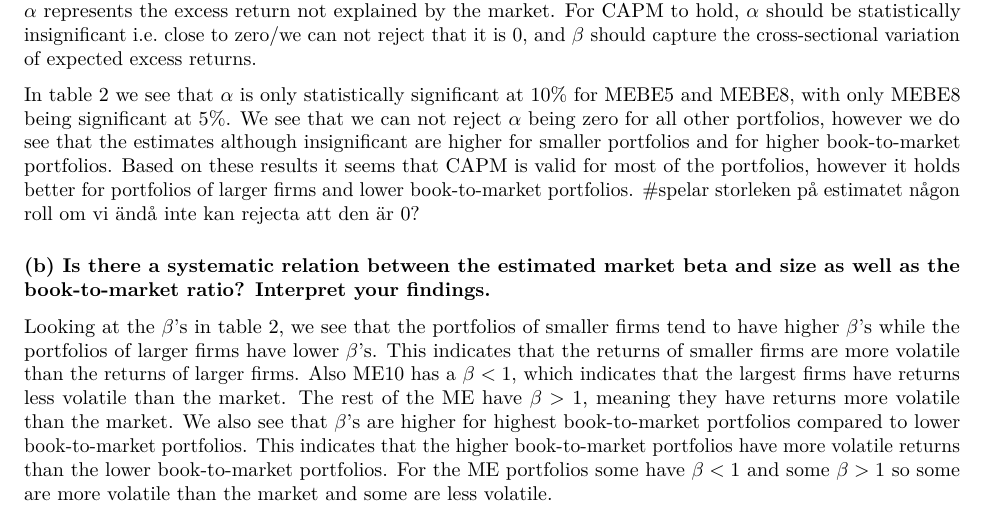
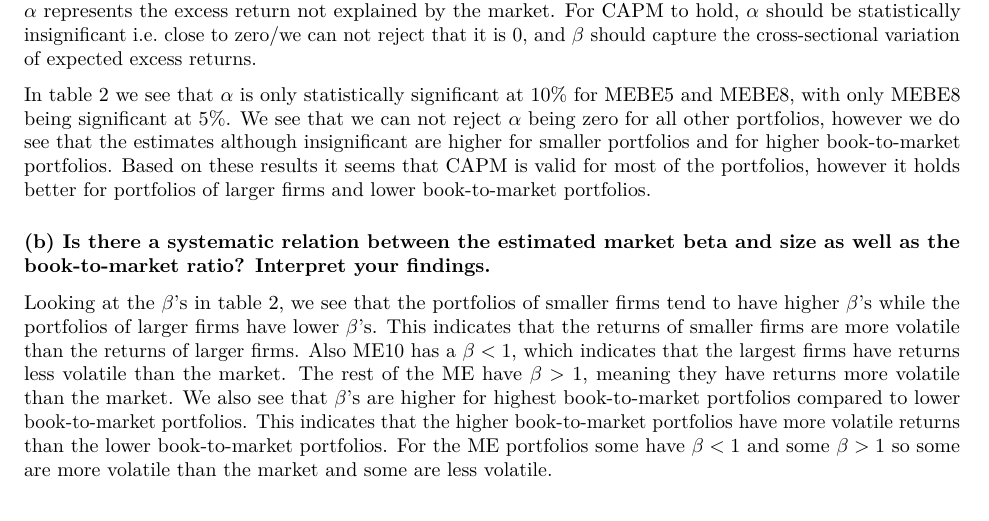
Before and after one commit to erilill/Financial-econometrics, an R Markdown document (PS3_Group1.Rmd): part of page 3 of 20, cut so that both start at the same text. Rendered offline with R 4.5, knitr and Pandoc, then LaTeX, with nearby package versions; some code elsewhere in the file could not run offline.

Commit message:
Kan vara intressant att redovisa storleken på estimatet 2A

```diff
--- a/PS3_Group1.Rmd
+++ b/PS3_Group1.Rmd
@@ -116,7 +116,7 @@ kable(results, digits = 3, caption = "Estimated CAPM for the portfolios", label
 
 What we will be inspecting in order to answer this question is $\alpha$ and the corresponding p-value. In CAPM, $\alpha$ represents the excess return not explained by the market. For CAPM to hold, $\alpha$ should be statistically insignificant i.e. close to zero/we can not reject that it is 0, and $\beta$ should capture the cross-sectional variation of expected excess returns.
 
-In table 2 we see that $\alpha$ is only statistically significant at 10\% for MEBE5 and MEBE8, with only MEBE8 being significant at 5\%. We see that we can not reject $\alpha$ being zero for all other portfolios, however we do see that the estimates although insignificant are higher for smaller portfolios and for higher book-to-market portfolios. Based on these results it seems that CAPM is valid for most of the portfolios, however it holds better for portfolios of larger firms and lower book-to-market portfolios. #spelar storleken på estimatet någon roll om vi ändå inte kan rejecta att den är 0?
+In table 2 we see that $\alpha$ is only statistically significant at 10\% for MEBE5 and MEBE8, with only MEBE8 being significant at 5\%. We see that we can not reject $\alpha$ being zero for all other portfolios, however we do see that the estimates although insignificant are higher for smaller portfolios and for higher book-to-market portfolios. Based on these results it seems that CAPM is valid for most of the portfolios, however it holds better for portfolios of larger firms and lower book-to-market portfolios.
 
 ### (b) Is there a systematic relation between the estimated market beta and size as well as the book-to-market ratio? Interpret your findings.
 
```
